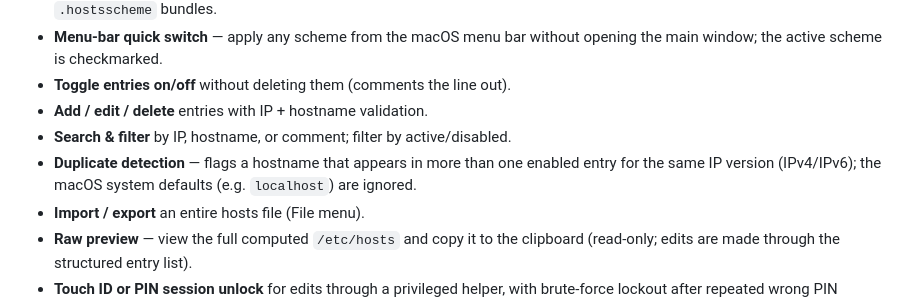
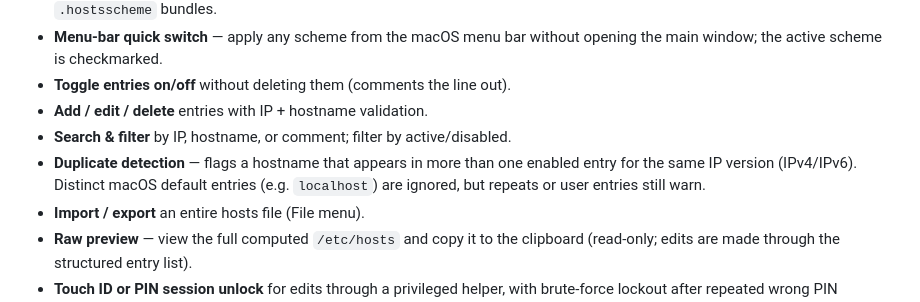
Before and after one commit to akar016012/hosts-app-macos, a Markdown page: README.md, the part around the change. GitHub-like rendering.

Commit message:
Potential fix for pull request finding
Co-authored-by: Copilot Autofix powered by AI <175728472+Copilot@users.noreply.github.com>

```diff
--- a/README.md
+++ b/README.md
@@ -17,7 +17,7 @@ search/filter, preview the raw file, and flush the macOS DNS cache.
 - **Toggle entries on/off** without deleting them (comments the line out).
 - **Add / edit / delete** entries with IP + hostname validation.
 - **Search & filter** by IP, hostname, or comment; filter by active/disabled.
-- **Duplicate detection** — flags a hostname that appears in more than one enabled entry for the same IP version (IPv4/IPv6); the macOS system defaults (e.g. `localhost`) are ignored.
+- **Duplicate detection** — flags a hostname that appears in more than one enabled entry for the same IP version (IPv4/IPv6). Distinct macOS default entries (e.g. `localhost`) are ignored, but repeats or user entries still warn.
 - **Import / export** an entire hosts file (File menu).
 - **Raw preview** — view the full computed `/etc/hosts` and copy it to the
   clipboard (read-only; edits are made through the structured entry list).
```
